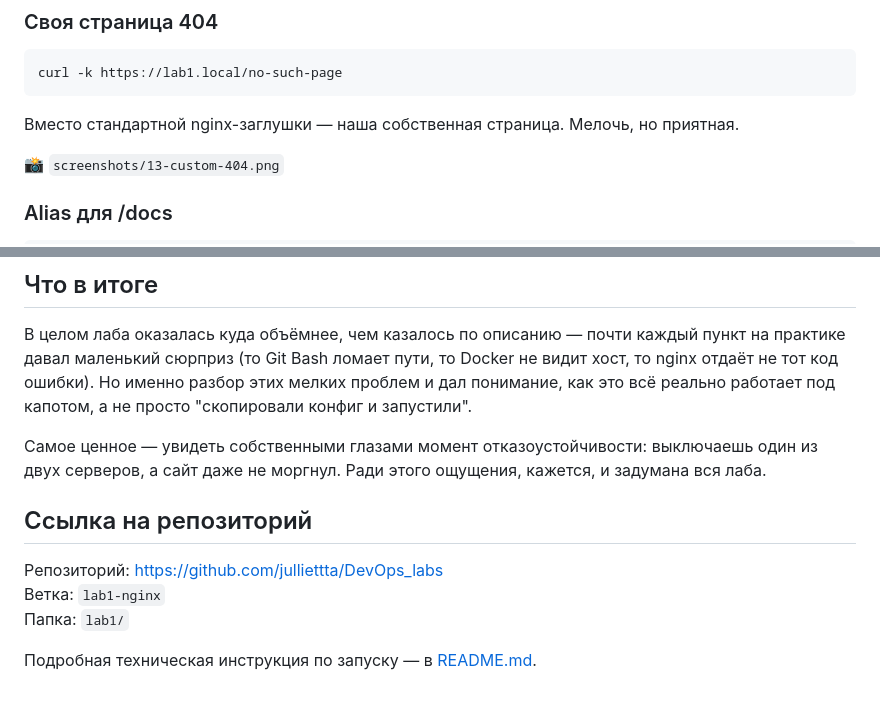
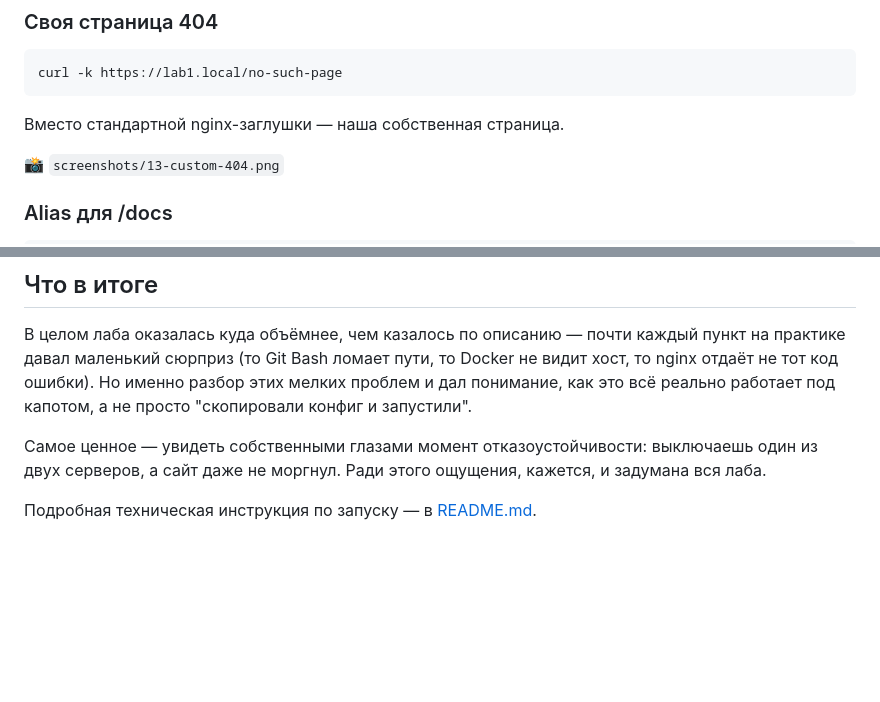
Before and after one commit to julliettta/DevOps_labs, a Markdown page: lab1/report.md, 2 parts joined by grey strips. GitHub-like rendering; blank space fills up the shorter version.

Commit message:
report.md
Removed unnecessary repository link and additional text from the report.

````diff
--- a/lab1/report.md
+++ b/lab1/report.md
@@ -172,8 +172,7 @@ curl -k https://site2.local/
 ```bash
 curl -k https://lab1.local/no-such-page
 ```
-Вместо стандартной nginx-заглушки — наша собственная страница. Мелочь,
-но приятная.
+Вместо стандартной nginx-заглушки — наша собственная страница.
 
 📸 `screenshots/13-custom-404.png`
 
@@ -198,10 +197,5 @@ curl -k https://lab1.local/docs/
 выключаешь один из двух серверов, а сайт даже не моргнул. Ради этого
 ощущения, кажется, и задумана вся лаба.
 
-## Ссылка на репозиторий
-
-Репозиторий: https://github.com/julliettta/DevOps_labs
-Ветка: `lab1-nginx`
-Папка: `lab1/`
 
 Подробная техническая инструкция по запуску — в [README.md](README.md).
````
